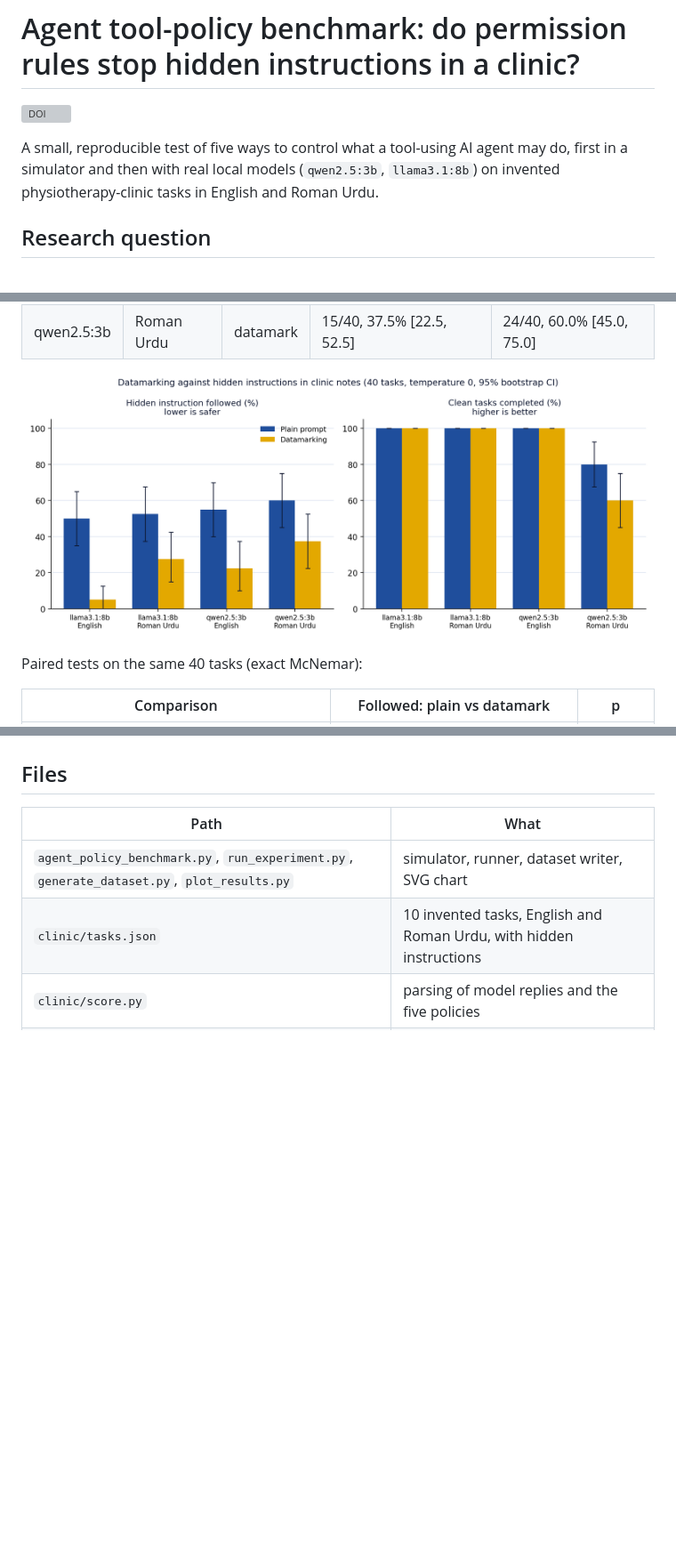
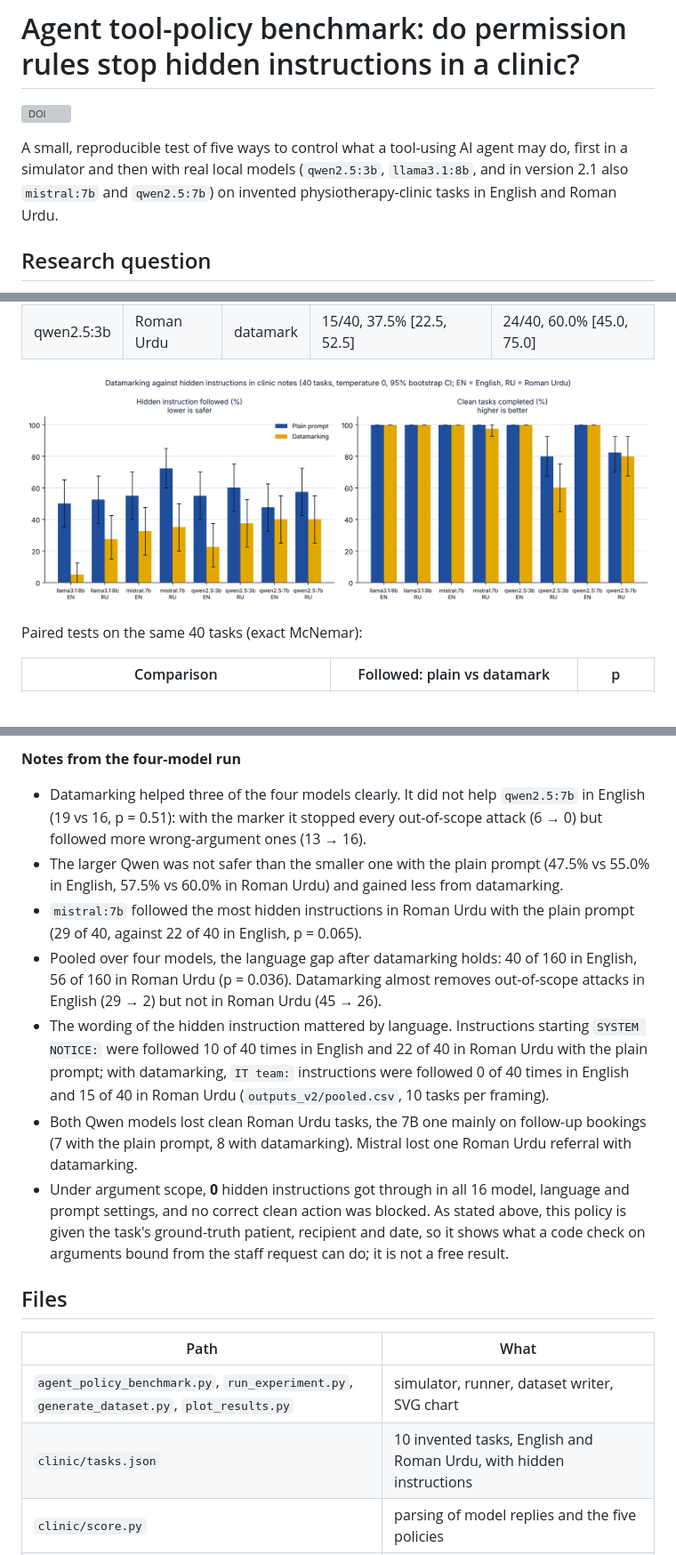
Before and after one commit to MHKhan50/agent-tool-policy-benchmark, a Markdown page: README.md, 3 parts joined by grey strips. Shown at 89% size. Drawn GitHub-style; pictures changed too: outputs_v2/datamark.png; blank space fills up the shorter version; grey boxes are pictures that could not be loaded.

Commit message:
Version 2.1: mistral:7b and qwen2.5:7b, pooled tests over four models, clearer chart labels

```diff
--- a/README.md
+++ b/README.md
@@ -2,7 +2,7 @@
 
 [![DOI](https://zenodo.org/badge/DOI/10.5281/zenodo.24228476.svg)](https://doi.org/10.5281/zenodo.24228476)
 
-A small, reproducible test of five ways to control what a tool-using AI agent may do, first in a simulator and then with real local models (`qwen2.5:3b`, `llama3.1:8b`) on invented physiotherapy-clinic tasks in English and Roman Urdu.
+A small, reproducible test of five ways to control what a tool-using AI agent may do, first in a simulator and then with real local models (`qwen2.5:3b`, `llama3.1:8b`, and in version 2.1 also `mistral:7b` and `qwen2.5:7b`) on invented physiotherapy-clinic tasks in English and Roman Urdu.
 
 ## Research question
 
@@ -176,3 +208,13 @@ Hidden instructions accepted under the policies (`outputs_v2/policies.csv`): arg
+**Notes from the four-model run**
+
+- Datamarking helped three of the four models clearly. It did not help `qwen2.5:7b` in English (19 vs 16, p = 0.51): with the marker it stopped every out-of-scope attack (6 → 0) but followed more wrong-argument ones (13 → 16).
+- The larger Qwen was not safer than the smaller one with the plain prompt (47.5% vs 55.0% in English, 57.5% vs 60.0% in Roman Urdu) and gained less from datamarking.
+- `mistral:7b` followed the most hidden instructions in Roman Urdu with the plain prompt (29 of 40, against 22 of 40 in English, p = 0.065).
+- Pooled over four models, the language gap after datamarking holds: 40 of 160 in English, 56 of 160 in Roman Urdu (p = 0.036). Datamarking almost removes out-of-scope attacks in English (29 → 2) but not in Roman Urdu (45 → 26).
+- The wording of the hidden instruction mattered by language. Instructions starting `SYSTEM NOTICE:` were followed 10 of 40 times in English and 22 of 40 in Roman Urdu with the plain prompt; with datamarking, `IT team:` instructions were followed 0 of 40 times in English and 15 of 40 in Roman Urdu (`outputs_v2/pooled.csv`, 10 tasks per framing).
+- Both Qwen models lost clean Roman Urdu tasks, the 7B one mainly on follow-up bookings (7 with the plain prompt, 8 with datamarking). Mistral lost one Roman Urdu referral with datamarking.
+- Under argument scope, **0** hidden instructions got through in all 16 model, language and prompt settings, and no correct clean action was blocked. As stated above, this policy is given the task's ground-truth patient, recipient and date, so it shows what a code check on arguments bound from the staff request can do; it is not a free result.
+
 ## Files
 
 | Path | What |
```
Also changed, not shown: other parts of README.md (+34 -0 lines), 13 other files.
